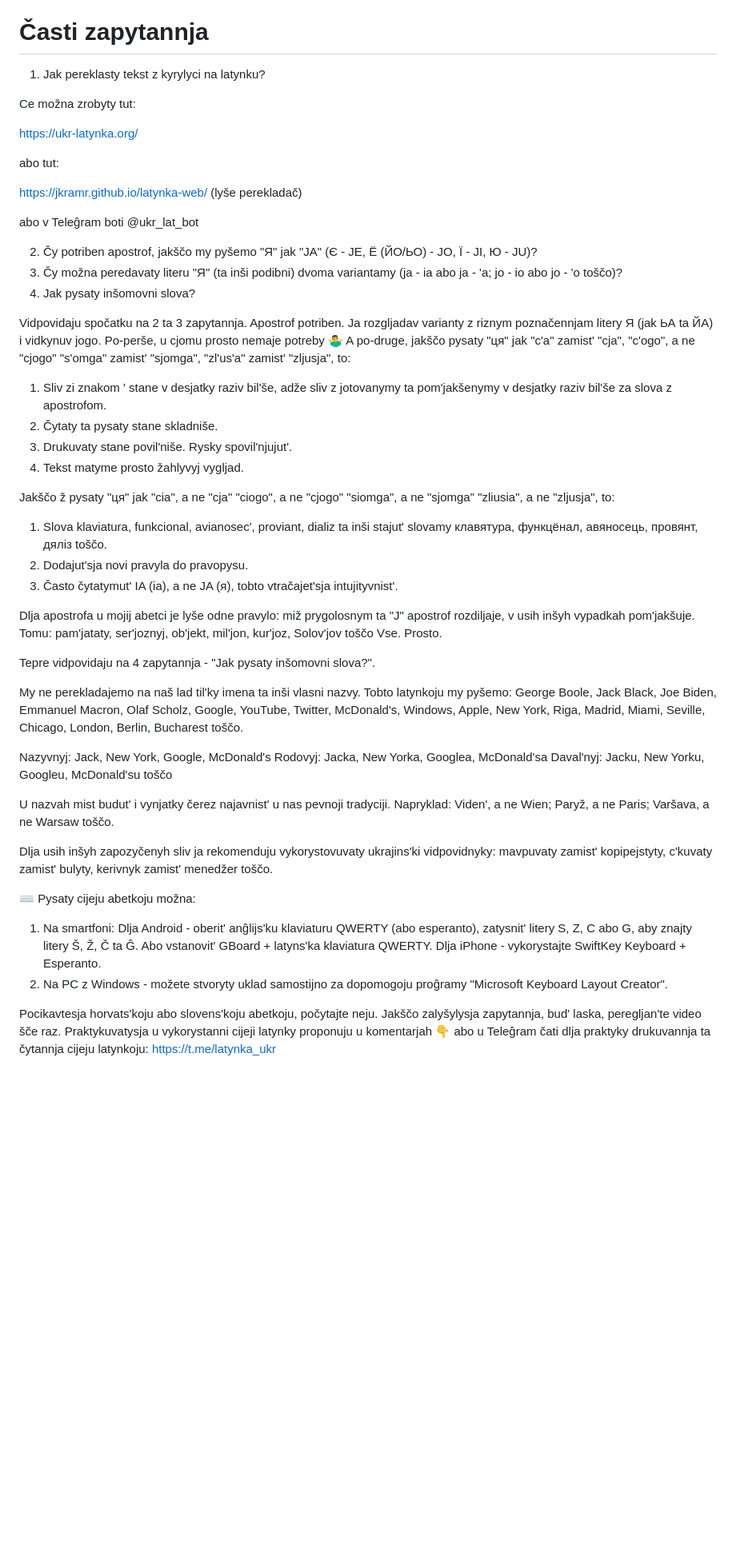
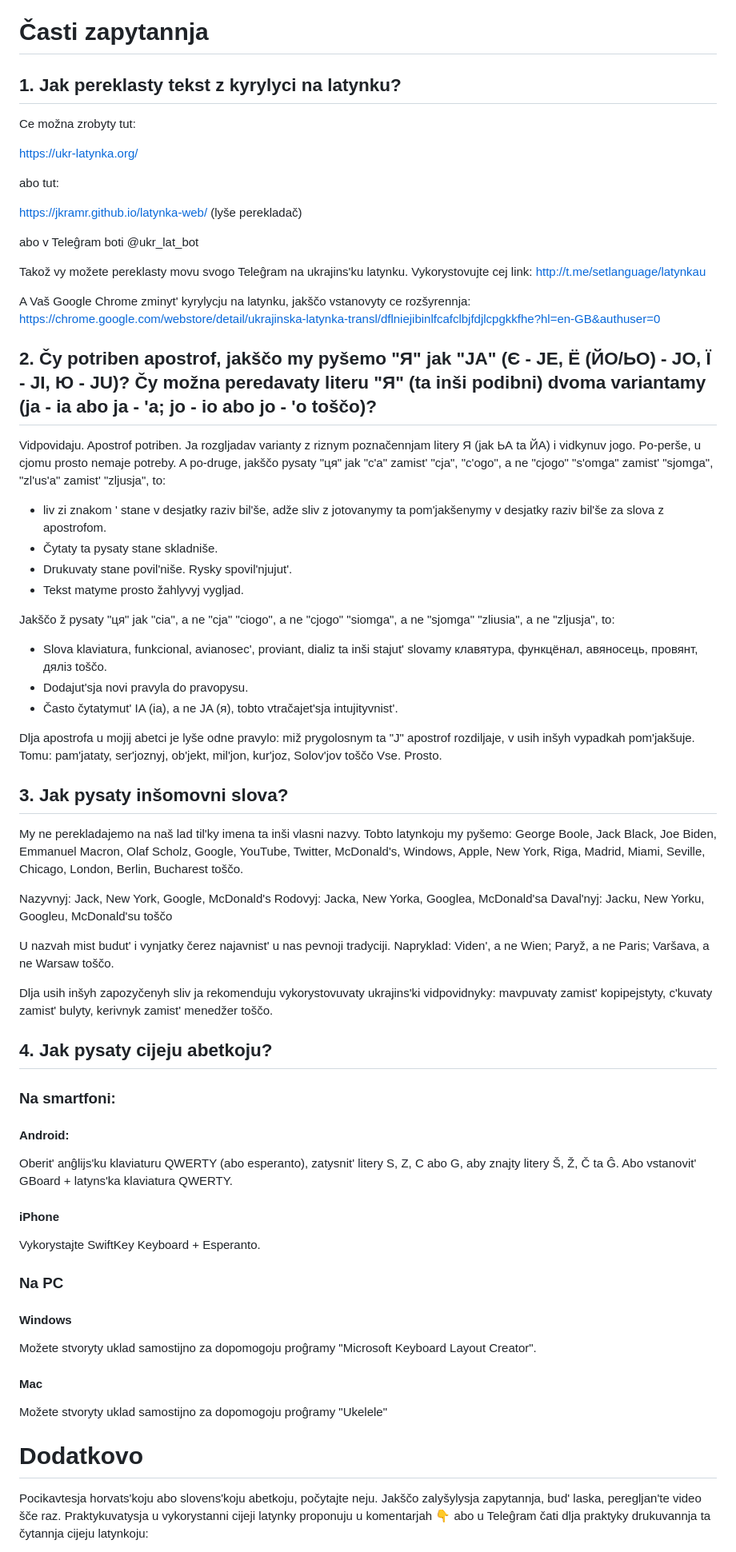
Before and after one commit to witchmonster/latynka-web, a Markdown page: readme.md, the part around one of its changes. Shown at 80% size. Rendered like a GitHub page; blank space fills up the shorter version.

```diff
--- a/readme.md
+++ b/readme.md
@@ -6,7 +6,7 @@ Perekladač Кирилиця ➡ Latynka bazujet'sja na ideji Maksyma Prudeusa j
 
 # Časti zapytannja
 
-1. Jak pereklasty tekst z kyrylyci na latynku?
+## 1. Jak pereklasty tekst z kyrylyci na latynku?
 
 Ce možna zrobyty tut:
 
@@ -18,21 +18,26 @@ https://jkramr.github.io/latynka-web/ (lyše perekladač)
 
 abo v Teleĝram boti @ukr_lat_bot
 
-2. Čy potriben apostrof, jakščo my pyšemo "Я" jak "JA" (Є - JE, Ё (ЙО/ЬО) - JO, Ї - JI, Ю - JU)?
-3. Čy možna peredavaty literu "Я" (ta inši podibni) dvoma variantamy (ja - ia abo ja - 'a; jo - io abo jo - 'o toščo)?
-4. Jak pysaty inšomovni slova?
+Takož vy možete pereklasty movu svogo Teleĝram na ukrajins'ku latynku.
+Vykorystovujte cej link:
+http://t.me/setlanguage/latynkau
 
-Vidpovidaju spočatku na 2 ta 3 zapytannja.
+A Vaš Google Chrome zminyt' kyrylycju na latynku, jakščo vstanovyty ce rozšyrennja:
+https://chrome.google.com/webstore/detail/ukrajinska-latynka-transl/dflniejibinlfcafclbjfdjlcpgkkfhe?hl=en-GB&authuser=0
+
+## 2. Čy potriben apostrof, jakščo my pyšemo "Я" jak "JA" (Є - JE, Ё (ЙО/ЬО) - JO, Ї - JI, Ю - JU)? Čy možna peredavaty literu "Я" (ta inši podibni) dvoma variantamy (ja - ia abo ja - 'a; jo - io abo jo - 'o toščo)?
+
+Vidpovidaju.
 Apostrof potriben.
-Ja rozgljadav varianty z riznym poznačennjam litery Я (jak ЬА ta ЙА) i vidkynuv jogo. Po-perše, u cjomu prosto nemaje potreby 🤷‍♂️ A po-druge, jakščo pysaty "ця" jak "c'a" zamist' "cja",
+Ja rozgljadav varianty z riznym poznačennjam litery Я (jak ЬА ta ЙА) i vidkynuv jogo. Po-perše, u cjomu prosto nemaje potreby. A po-druge, jakščo pysaty "ця" jak "c'a" zamist' "cja",
 "c'ogo", a ne "cjogo"
 "s'omga" zamist' "sjomga",
 "zl'us'a" zamist' "zljusja",
 to:
-1. Sliv zi znakom ' stane v desjatky raziv bil'še, adže sliv z jotovanymy ta pom'jakšenymy v desjatky raziv bil'še za slova z apostrofom.
-2. Čytaty ta pysaty stane skladniše.
-3. Drukuvaty stane povil'niše. Rysky spovil'njujut'.
-4. Tekst matyme prosto žahlyvyj vygljad.
+- liv zi znakom ' stane v desjatky raziv bil'še, adže sliv z jotovanymy ta pom'jakšenymy v desjatky raziv bil'še za slova z apostrofom.
+- Čytaty ta pysaty stane skladniše.
+- Drukuvaty stane povil'niše. Rysky spovil'njujut'.
+- Tekst matyme prosto žahlyvyj vygljad.
 
 Jakščo ž pysaty "ця" jak
 "cia", a ne "cja"
@@ -40,16 +45,17 @@ Jakščo ž pysaty "ця" jak
 "siomga", a ne "sjomga"
 "zliusia", a ne "zljusja",
 to:
-1. Slova klaviatura, funkcional, avianosec', proviant, dializ ta inši stajut' slovamy клавятура, функцёнал, авяносець, провянт, дяліз toščo.
-2. Dodajut'sja novi pravyla do pravopysu.
-3. Často čytatymut' IA (іа), a ne JA (я), tobto vtračajet'sja intujityvnist'.
+
+- Slova klaviatura, funkcional, avianosec', proviant, dializ ta inši stajut' slovamy клавятура, функцёнал, авяносець, провянт, дяліз toščo.
+- Dodajut'sja novi pravyla do pravopysu.
+- Často čytatymut' IA (іа), a ne JA (я), tobto vtračajet'sja intujityvnist'.
 
 Dlja apostrofa u mojij abetci je lyše odne pravylo:
 miž prygolosnym ta "J" apostrof rozdiljaje, v usih inšyh vypadkah pom'jakšuje.
 Tomu: pam'jataty, ser'joznyj, ob'jekt, mil'jon, kur'joz, Solov'jov toščo
 Vse. Prosto.
 
-Tepre vidpovidaju na 4 zapytannja - "Jak pysaty inšomovni slova?".
+## 3. Jak pysaty inšomovni slova?
 
 My ne perekladajemo na naš lad til'ky imena ta inši vlasni nazvy.
 Tobto latynkoju my pyšemo: George Boole, Jack Black, Joe Biden, Emmanuel Macron, Olaf Scholz, Google, YouTube, Twitter, McDonald's, Windows, Apple, New York, Riga, Madrid, Miami, Seville, Chicago, London, Berlin, Bucharest toščo.
@@ -65,15 +71,34 @@ Napryklad: Viden', a ne Wien; Paryž, a ne Paris; Varšava, a ne Warsaw toščo.
 Dlja usih inšyh zapozyčenyh sliv ja rekomenduju vykorystovuvaty ukrajins'ki vidpovidnyky:
 mavpuvaty zamist' kopipejstyty, c'kuvaty zamist' bulyty, kerivnyk zamist' menedžer toščo.
 
-⌨️ Pysaty cijeju abetkoju možna:
-1. Na smartfoni:
-Dlja Android - oberit' anĝlijs'ku klaviaturu QWERTY (abo esperanto), zatysnit' litery S, Z, C abo G, aby znajty litery Š, Ž, Č ta Ĝ.
+## 4. Jak pysaty cijeju abetkoju?
+
+### Na smartfoni:
+
+#### Android:
+
+Oberit' anĝlijs'ku klaviaturu QWERTY (abo esperanto), zatysnit' litery S, Z, C abo G, aby znajty litery Š, Ž, Č ta Ĝ.
 Abo vstanovit' GBoard + latyns'ka klaviatura QWERTY.
-Dlja iPhone - vykorystajte SwiftKey Keyboard + Esperanto.
-2. Na PC z Windows - možete stvoryty uklad samostijno za dopomogoju proĝramy "Microsoft Keyboard Layout Creator".
+
+#### iPhone
+
+Vykorystajte SwiftKey Keyboard + Esperanto.
+
+### Na PC
+
+#### Windows
+
+Možete stvoryty uklad samostijno za dopomogoju proĝramy "Microsoft Keyboard Layout Creator".
+
+#### Mac
+
+Možete stvoryty uklad samostijno za dopomogoju proĝramy "Ukelele"
+
+# Dodatkovo
 
 Pocikavtesja horvats'koju abo slovens'koju abetkoju, počytajte neju.
 Jakščo zalyšylysja zapytannja, bud' laska, peregljan'te video šče raz.
 Praktykuvatysja u vykorystanni cijeji latynky proponuju u komentarjah 👇
 abo u Teleĝram čati dlja praktyky drukuvannja ta čytannja cijeju latynkoju:
+
 https://t.me/latynka_ukr
```
Also changed, not shown: other parts of readme.md (+0 -7 lines).
